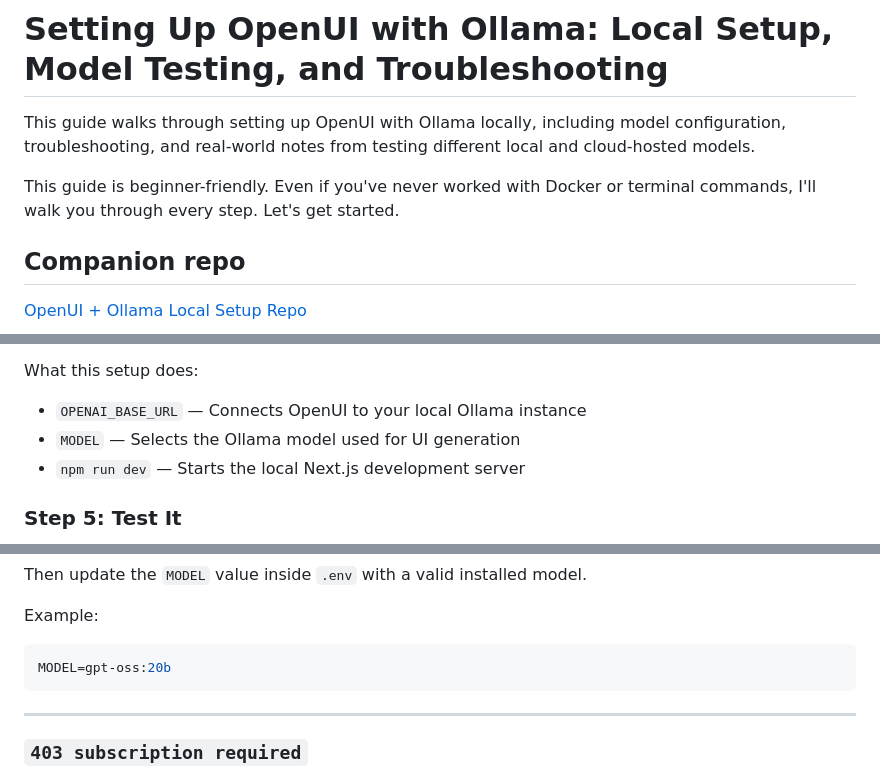
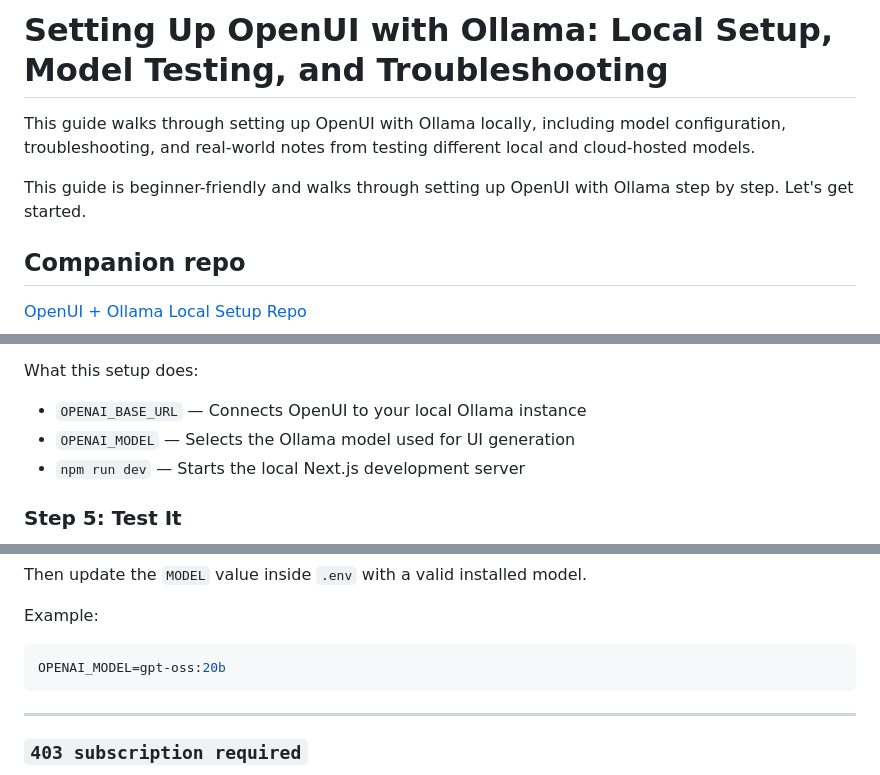
Before and after one commit to thesysdev/openui-creator-program, a Markdown page: Articles/Setting-up Ollama with Open-UI.md, 3 parts joined by grey strips. Rendered like a GitHub page.

````diff
--- a/Articles/Setting-up Ollama with Open-UI.md
+++ b/Articles/Setting-up Ollama with Open-UI.md
@@ -2,7 +2,7 @@
 
 This guide walks through setting up OpenUI with Ollama locally, including model configuration, troubleshooting, and real-world notes from testing different local and cloud-hosted models.
 
-This guide is beginner-friendly. Even if you've never worked with Docker or terminal commands, I'll walk you through every step. Let's get started.
+This guide is beginner-friendly and walks through setting up OpenUI with Ollama step by step. Let's get started.
 
 ## Companion repo
 
@@ -219,7 +192,7 @@ If everything is configured correctly, you should see the OpenUI chat interface
 What this setup does:
 
 - `OPENAI_BASE_URL` — Connects OpenUI to your local Ollama instance
-- `MODEL` — Selects the Ollama model used for UI generation
+- `OPENAI_MODEL` — Selects the Ollama model used for UI generation
 - `npm run dev` — Starts the local Next.js development server
 
 ### Step 5: Test It
@@ -282,7 +285,7 @@ Then update the `MODEL` value inside `.env` with a valid installed model.
 Example:
 
 ```env
-MODEL=gpt-oss:20b
+OPENAI_MODEL=gpt-oss:20b
 ```
 
 ---
````
Also changed, not shown: other parts of Articles/Setting-up Ollama with Open-UI.md (+47 -44 lines).
